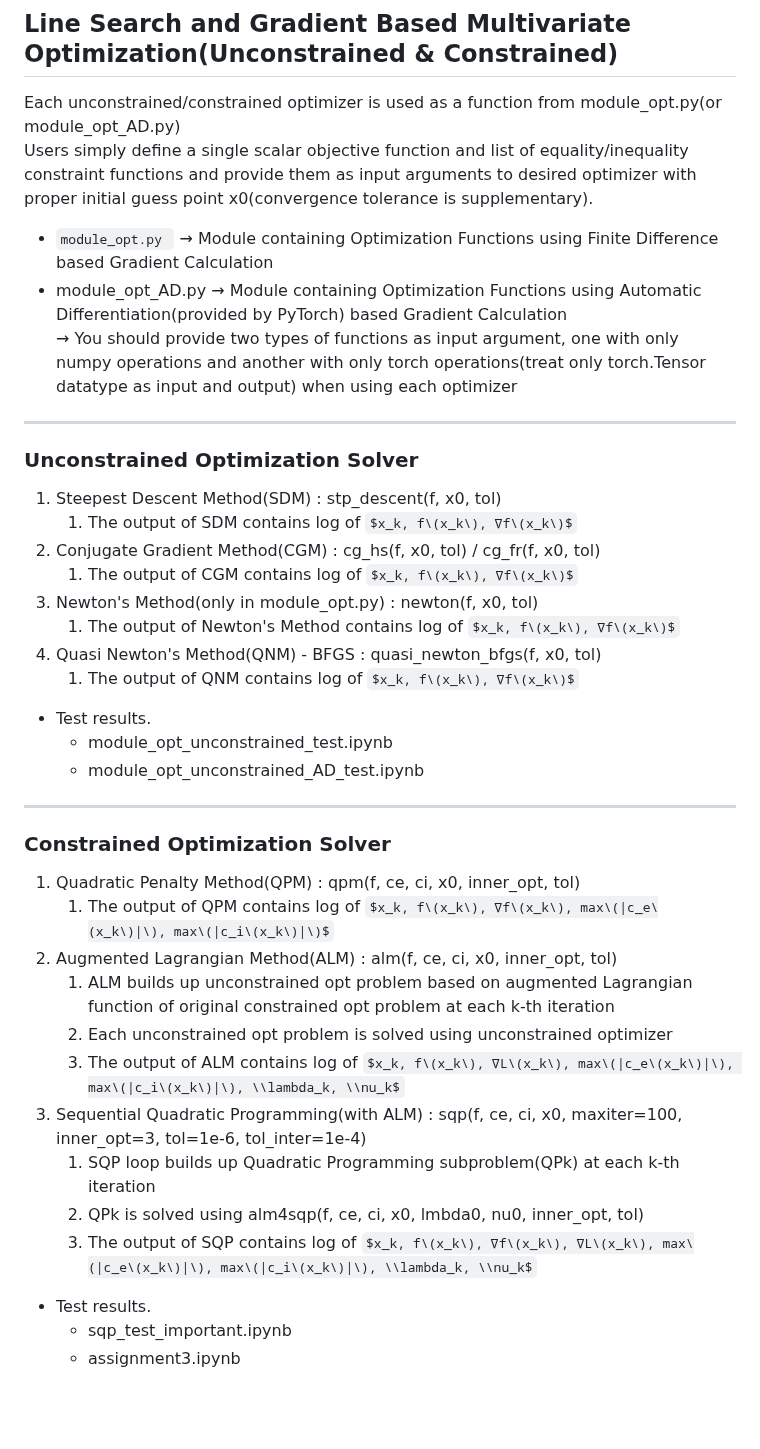
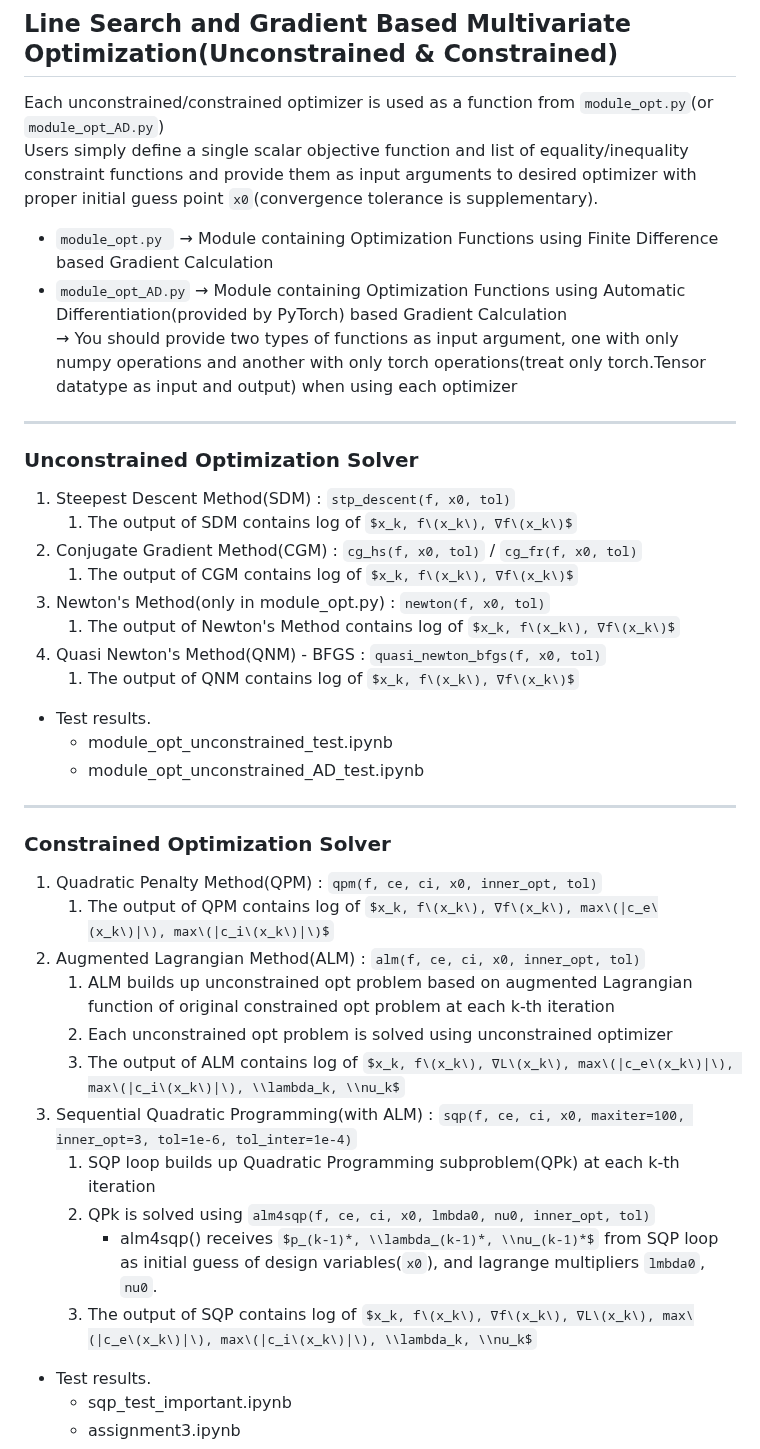
Before and after one commit to BVB09-KOR/NumericalOptimizationCourse25, a Markdown page: README.md, the part around the change. GitHub-like rendering; some formulas as TeX source; blank space fills up the shorter version.

```diff
--- a/README.md
+++ b/README.md
@@ -1,24 +1,24 @@
 # For Numerical Optimization Course(MECH 579) 2025 Fall Semester, Mech Eng, McGill
 ## Line Search and Gradient Based Multivariate Optimization(Unconstrained & Constrained)
 
-Each unconstrained/constrained optimizer is used as a function from module_opt.py(or module_opt_AD.py)
-Users simply define a single scalar objective function and list of equality/inequality constraint functions and provide them as input arguments to desired optimizer with proper initial guess point x0(convergence tolerance is supplementary).
+Each unconstrained/constrained optimizer is used as a function from `module_opt.py`(or `module_opt_AD.py`)
+Users simply define a single scalar objective function and list of equality/inequality constraint functions and provide them as input arguments to desired optimizer with proper initial guess point `x0`(convergence tolerance is supplementary).
  - `module_opt.py `
    → Module containing Optimization Functions using Finite Difference based Gradient Calculation
- - module_opt_AD.py
+ - `module_opt_AD.py`
    → Module containing Optimization Functions using Automatic Differentiation(provided by PyTorch) based Gradient Calculation
    → You should provide two types of functions as input argument, one with only numpy operations and another with only torch operations(treat only torch.Tensor datatype as input and output) when using each optimizer
 
 ---------------------------------------------------------------------------------------------------
 
 ### Unconstrained Optimization Solver
-1. Steepest Descent Method(SDM) : stp_descent(f, x0, tol)
+1. Steepest Descent Method(SDM) : `stp_descent(f, x0, tol)`
    1) The output of SDM contains log of $x_k, f\(x_k\), ∇f\(x_k\)$
-3. Conjugate Gradient Method(CGM) : cg_hs(f, x0, tol) / cg_fr(f, x0, tol)
+3. Conjugate Gradient Method(CGM) : `cg_hs(f, x0, tol)` / `cg_fr(f, x0, tol)`
    1) The output of CGM contains log of $x_k, f\(x_k\), ∇f\(x_k\)$
-5. Newton's Method(only in module_opt.py) : newton(f, x0, tol)
+5. Newton's Method(only in module_opt.py) : `newton(f, x0, tol)`
    1) The output of Newton's Method contains log of $x_k, f\(x_k\), ∇f\(x_k\)$
-7. Quasi Newton's Method(QNM) - BFGS : quasi_newton_bfgs(f, x0, tol)
+7. Quasi Newton's Method(QNM) - BFGS : `quasi_newton_bfgs(f, x0, tol)`
    1) The output of QNM contains log of $x_k, f\(x_k\), ∇f\(x_k\)$
 
  - Test results.
@@ -28,16 +28,17 @@ Users simply define a single scalar objective function and list of equality/ineq
 ---------------------------------------------------------------------------------------------------
 
 ### Constrained Optimization Solver
-1. Quadratic Penalty Method(QPM) : qpm(f, ce, ci, x0, inner_opt, tol)
+1. Quadratic Penalty Method(QPM) : `qpm(f, ce, ci, x0, inner_opt, tol)`
    1) The output of QPM contains log of $x_k, f\(x_k\), ∇f\(x_k\), max\(|c_e\(x_k\)|\), max\(|c_i\(x_k\)|\)$
-3. Augmented Lagrangian Method(ALM) : alm(f, ce, ci, x0, inner_opt, tol)
+3. Augmented Lagrangian Method(ALM) : `alm(f, ce, ci, x0, inner_opt, tol)`
    1) ALM builds up unconstrained opt problem based on augmented Lagrangian function of original constrained opt problem at each k-th iteration
    2) Each unconstrained opt problem is solved using unconstrained optimizer
    3) The output of ALM contains log of $x_k, f\(x_k\), ∇L\(x_k\), max\(|c_e\(x_k\)|\), max\(|c_i\(x_k\)|\), \\lambda_k, \\nu_k$
-4. Sequential Quadratic Programming(with ALM) : sqp(f, ce, ci, x0, maxiter=100, inner_opt=3, tol=1e-6, tol_inter=1e-4)
+4. Sequential Quadratic Programming(with ALM) : `sqp(f, ce, ci, x0, maxiter=100, inner_opt=3, tol=1e-6, tol_inter=1e-4)`
    1) SQP loop builds up Quadratic Programming subproblem(QPk) at each k-th iteration
-   2) QPk is solved using alm4sqp(f, ce, ci, x0, lmbda0, nu0, inner_opt, tol)
-   3) The output of SQP contains log of $x_k, f\(x_k\), ∇f\(x_k\), ∇L\(x_k\), max\(|c_e\(x_k\)|\), max\(|c_i\(x_k\)|\), \\lambda_k, \\nu_k$
+   2) QPk is solved using `alm4sqp(f, ce, ci, x0, lmbda0, nu0, inner_opt, tol)`
+      - alm4sqp() receives $p_(k-1)*, \\lambda_(k-1)*, \\nu_(k-1)*$ from SQP loop as initial guess of design variables(`x0`), and lagrange multipliers `lmbda0`, `nu0`.
+   4) The output of SQP contains log of $x_k, f\(x_k\), ∇f\(x_k\), ∇L\(x_k\), max\(|c_e\(x_k\)|\), max\(|c_i\(x_k\)|\), \\lambda_k, \\nu_k$
 
  - Test results.
    - sqp_test_important.ipynb
```
